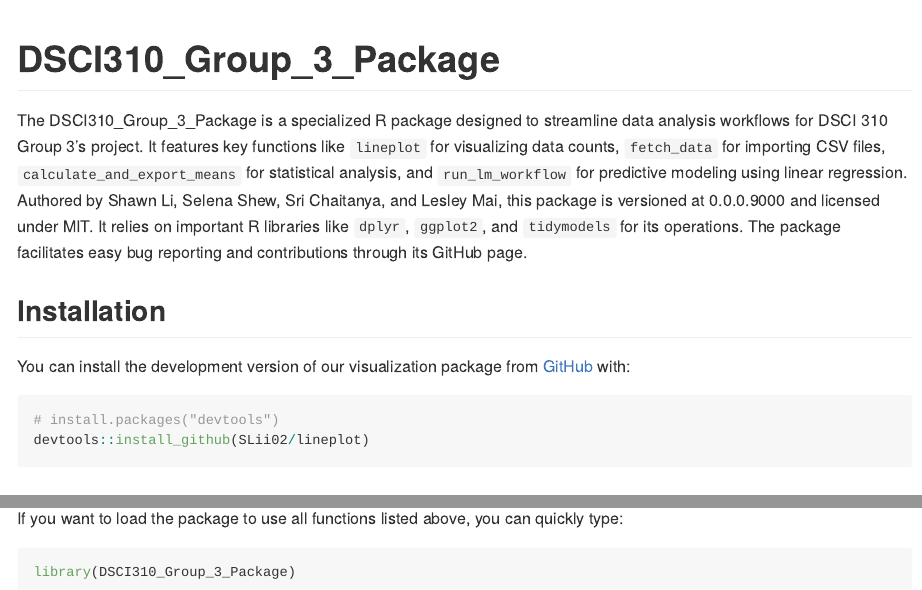
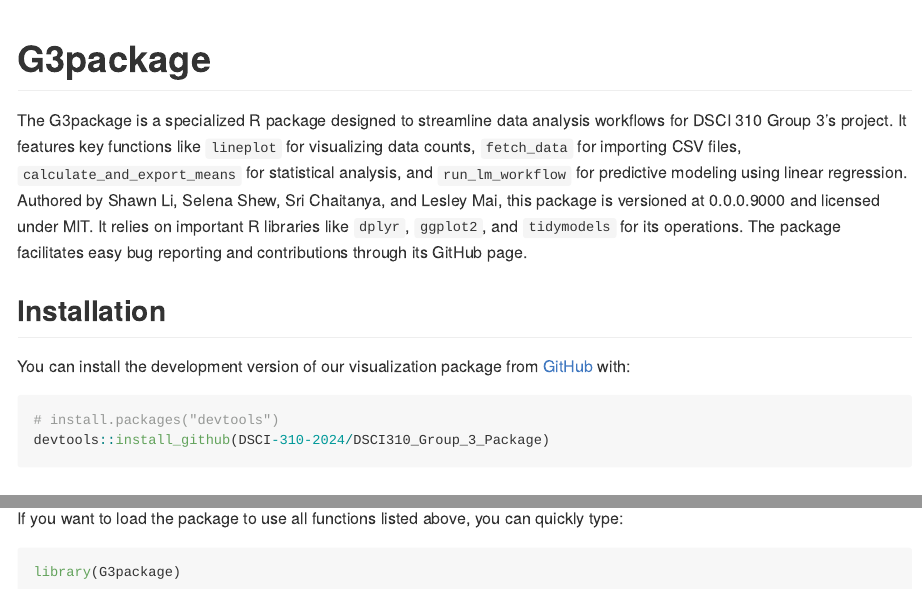
Before and after one commit to DSCI-310-2024/DSCI310_Group_3_Package, an R Markdown document (README.Rmd): the page in a window 1100 px wide, from its top, and a second part further down, joined at a grey line. Rendered offline with R 4.5, knitr and Pandoc, with nearby package versions; some code elsewhere in the file could not run offline; long lines of code are wrapped; common packages that the code uses without loading them are loaded.

Commit message:
rename the package name

````diff
--- a/README.Rmd
+++ b/README.Rmd
@@ -13,13 +13,13 @@ knitr::opts_chunk$set(
 )
 ```
 
-# DSCI310_Group_3_Package
+# G3package
 
 <!-- badges: start -->
 <!-- badges: end -->
 
 
-The DSCI310_Group_3_Package is a specialized R package designed to streamline
+The G3package is a specialized R package designed to streamline
 data analysis workflows for DSCI 310 Group 3's project. It features key
 functions like `lineplot` for visualizing data counts, `fetch_data` for
 importing CSV files, `calculate_and_export_means` for statistical analysis,
@@ -37,7 +37,7 @@ You can install the development version of our visualization package from
 
 ``` r
 # install.packages("devtools")
-devtools::install_github(SLii02/lineplot)
+devtools::install_github(DSCI-310-2024/DSCI310_Group_3_Package)
 ```
 
 ## Usage
@@ -84,5 +84,5 @@ If you want to load the package to use all functions listed above, you can
 quickly type:
 
 ``` {r}
-library(DSCI310_Group_3_Package)
+library(G3package)
 ```
````
Also changed, not shown: 3 other files.
